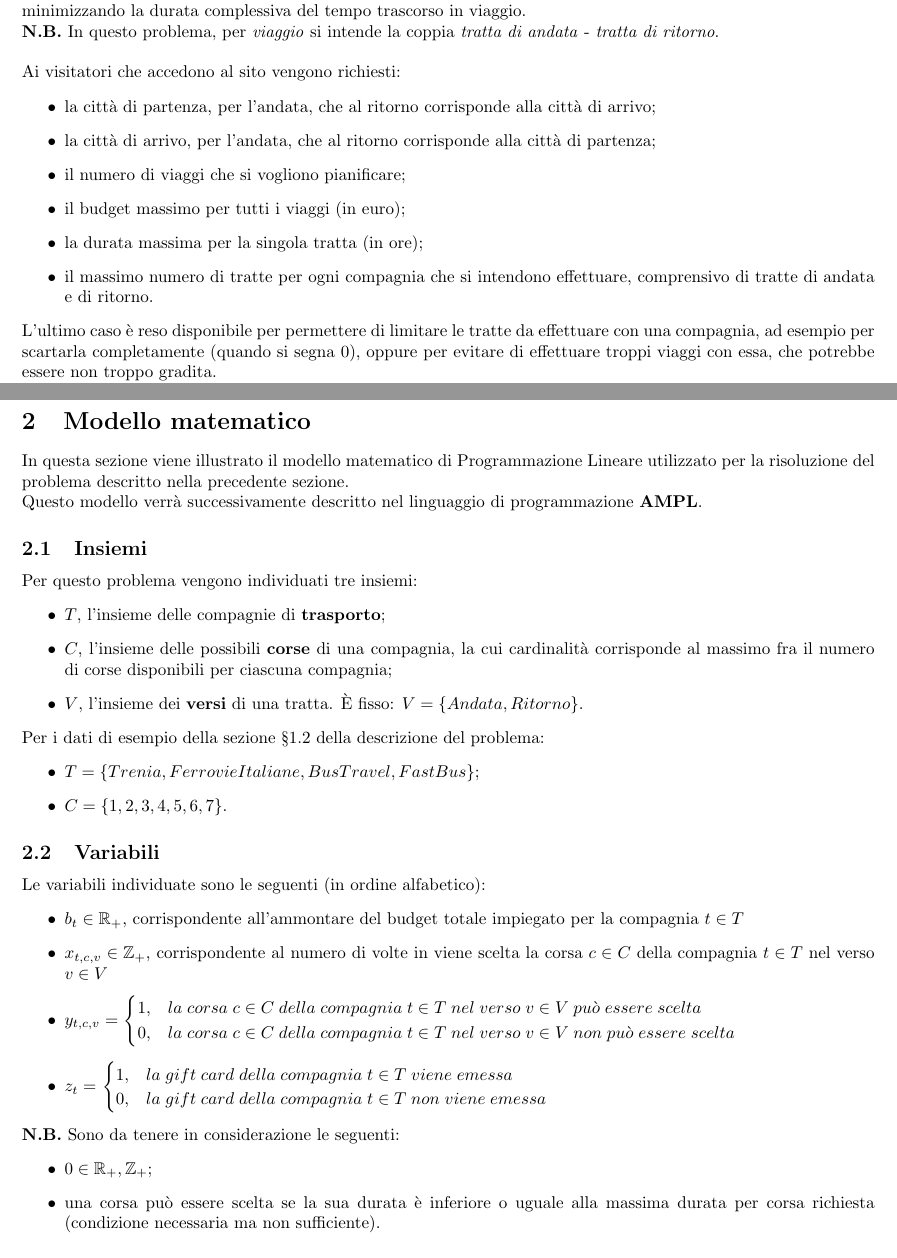
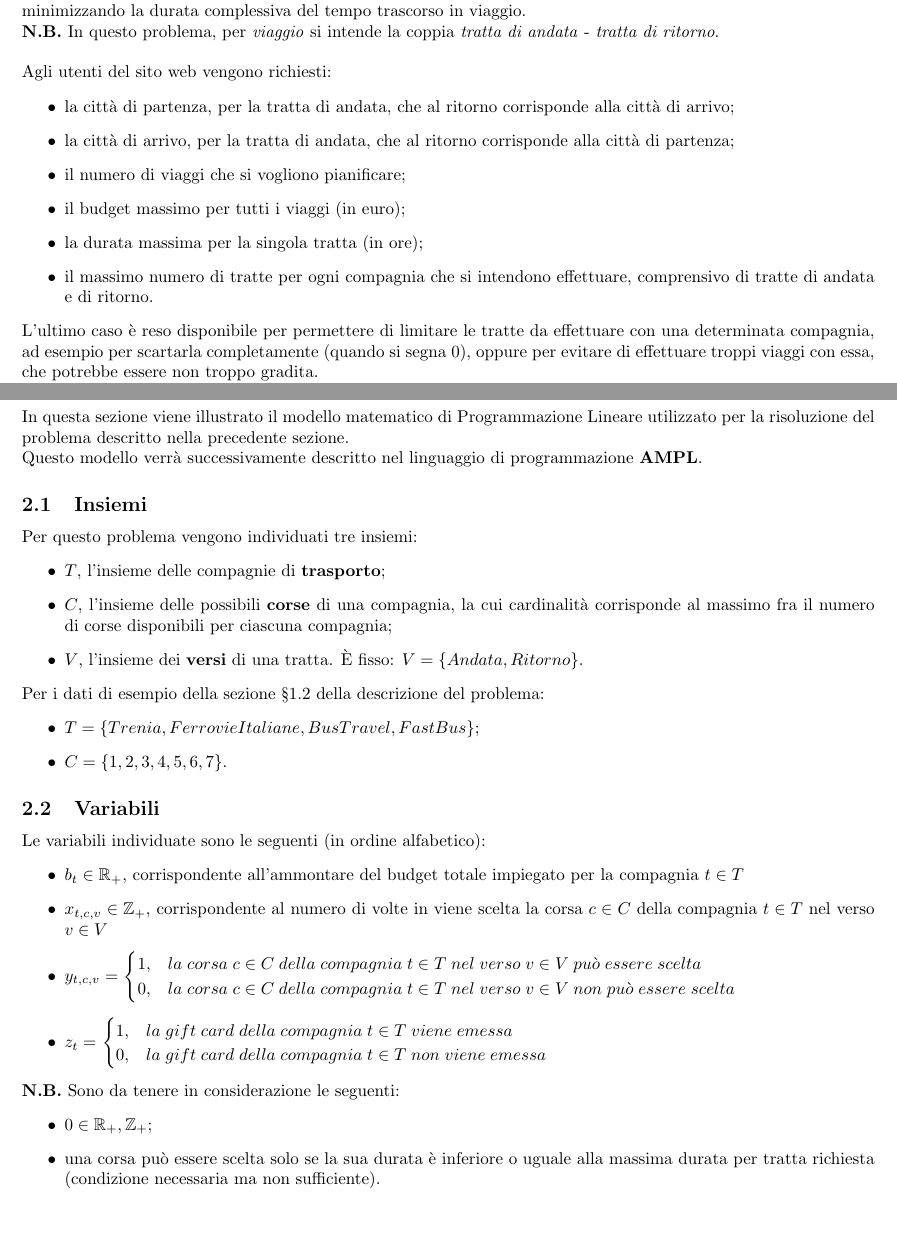
Before and after one commit to TommasoAzz/ViaggiareLeggeRO, a LaTeX paper (Relazione/main.tex, which reads Relazione/descrizione_problema.tex, Relazione/modello_matematico.tex): two parts of pages 3 and 6 of 12 before the commit and two parts of pages 3 and 6 of 13 after it, joined at a grey line, cut so that both start at the same text, the shorter picture padded with empty space. Compiled offline with pdfLaTeX.

Commit message:
Correzioni varie

```diff
--- a/Relazione/descrizione_problema.tex
+++ b/Relazione/descrizione_problema.tex
@@ -10,16 +10,16 @@ Per spendere meno sono consapevoli che è bene effettuare una buona pianificazio
 A questo proposito, il sito web fornisce la possibilità di pianificare uno o più viaggi, scegliendo fra le corse e le compagnie a disposizione,
 rientrando nel budget richiesto e al tempo stesso minimizzando la durata complessiva del tempo trascorso in viaggio.\\
 \textbf{N.B.} In questo problema, per \textit{viaggio} si intende la coppia \textit{tratta di andata} - \textit{tratta di ritorno}.\\ \\
-Ai visitatori che accedono al sito vengono richiesti:
+Agli utenti del sito web vengono richiesti:
 \begin{itemize}
-    \item la città di partenza, per l'andata, che al ritorno corrisponde alla città di arrivo;
-    \item la città di arrivo, per l'andata, che al ritorno corrisponde alla città di partenza;
+    \item la città di partenza, per la tratta di andata, che al ritorno corrisponde alla città di arrivo;
+    \item la città di arrivo, per la tratta di andata, che al ritorno corrisponde alla città di partenza;
     \item il numero di viaggi che si vogliono pianificare;
     \item il budget massimo per tutti i viaggi (in euro);
     \item la durata massima per la singola tratta (in ore);
     \item il massimo numero di tratte per ogni compagnia che si intendono effettuare, comprensivo di tratte di andata e di ritorno.
 \end{itemize}
-L'ultimo caso è reso disponibile per permettere di limitare le tratte da effettuare con una compagnia, ad esempio per scartarla completamente (quando si segna 0),
+L'ultimo caso è reso disponibile per permettere di limitare le tratte da effettuare con una determinata compagnia, ad esempio per scartarla completamente (quando si segna 0),
 oppure per evitare di effettuare troppi viaggi con essa, che potrebbe essere non troppo gradita.\\
 Per ogni compagnia di trasporti che lo permette, il sito web è in possesso dei seguenti dati:
 \begin{itemize}
--- a/Relazione/modello_matematico.tex
+++ b/Relazione/modello_matematico.tex
@@ -52,7 +52,7 @@ Le variabili individuate sono le seguenti (in ordine alfabetico):
 \textbf{N.B.} Sono da tenere in considerazione le seguenti:
 \begin{itemize}
     \item $0 \in \mathbb{R}_+, \mathbb{Z}_+$;
-    \item una corsa può essere scelta se la sua durata è inferiore o uguale alla massima durata per corsa richiesta (condizione necessaria ma non sufficiente).
+    \item una corsa può essere scelta solo se la sua durata è inferiore o uguale alla massima durata per tratta richiesta (condizione necessaria ma non sufficiente).
 \end{itemize}
 
 \subsection{Parametri}
```
Also changed, not shown: Relazione/ampl.tex (+5 -0 lines), Relazione/modello_matematico.tex (9 more changed lines).
